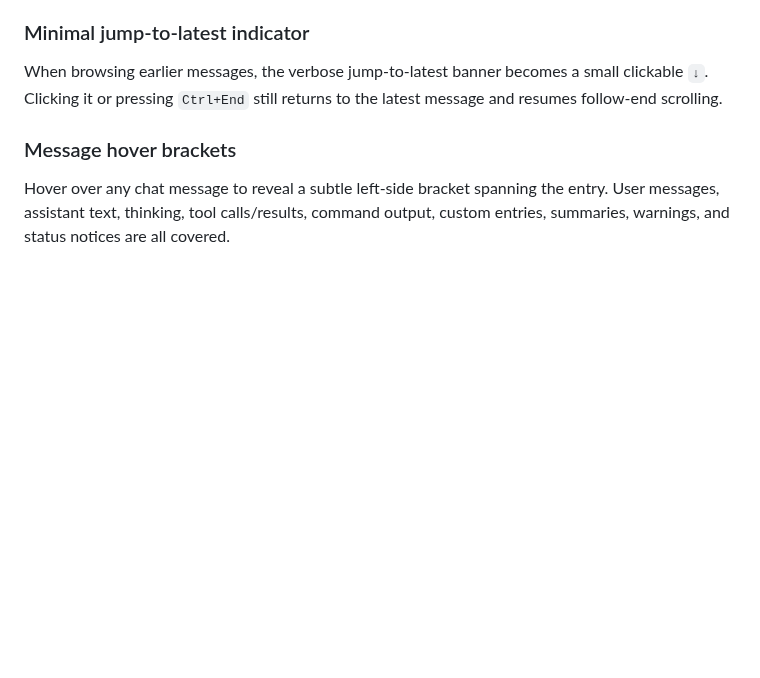
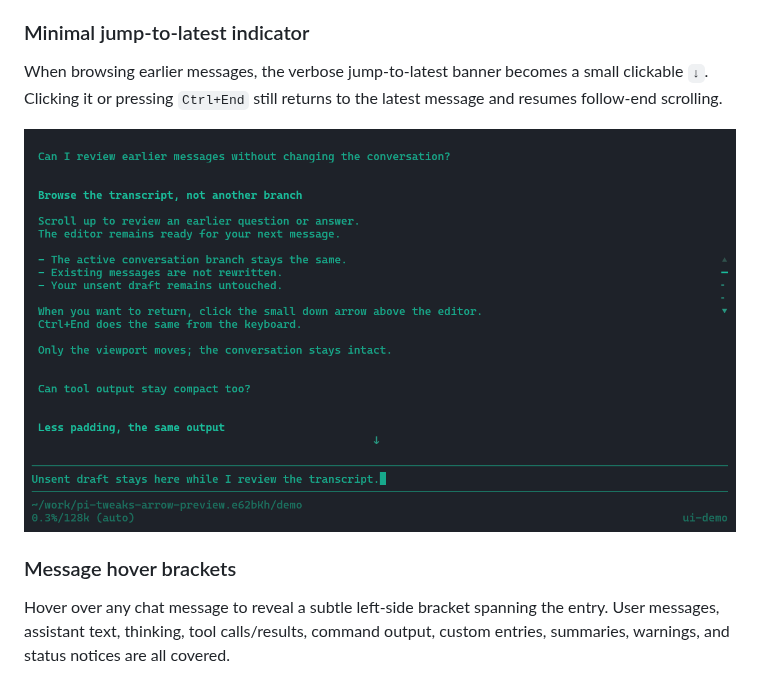
Before and after one commit to douglarek/pi-tweaks, a Markdown page: README.md, the part around the change. Rendered like a GitHub page; pictures changed too: docs/images/jump-to-latest.png (added); blank space fills up the shorter version.

Commit message:
docs: add minimal jump arrow screenshot
Illustrate the compact jump-to-latest indicator with the approved native
CLI capture from the Git-installed package. Preserve the existing images
and document the unsent draft remaining intact.

```diff
--- a/README.md
+++ b/README.md
@@ -30,6 +30,8 @@ Native tool shells drop their extra top/bottom padding while keeping a single bl
 ### Minimal jump-to-latest indicator
 
 When browsing earlier messages, the verbose jump-to-latest banner becomes a small clickable `↓`. Clicking it or pressing `Ctrl+End` still returns to the latest message and resumes follow-end scrolling.
+
+![A compact down arrow above the editor while reviewing earlier messages, with an unsent draft preserved.](docs/images/jump-to-latest.png)
 
 ### Message hover brackets
 
```
